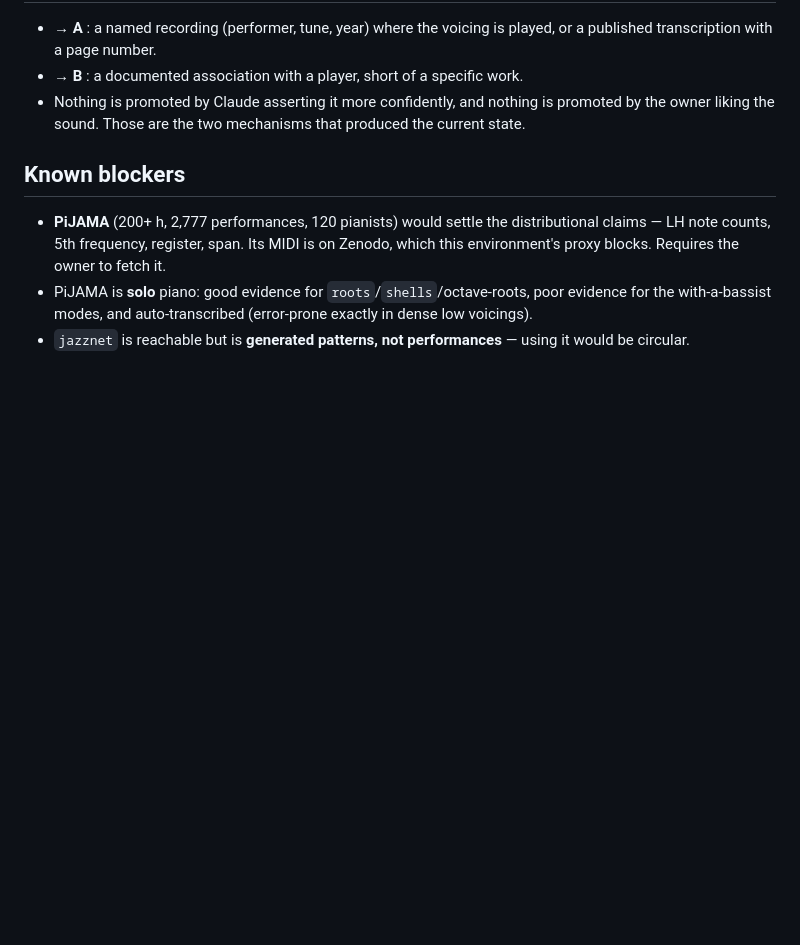
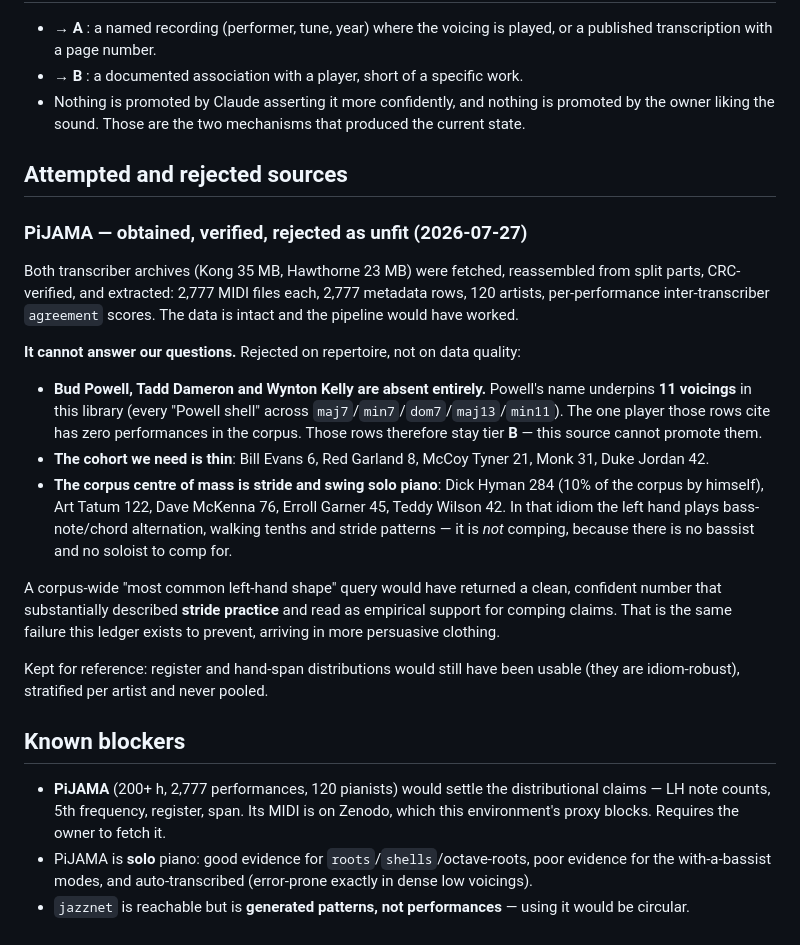
Before and after one commit to 2477zcf4zs-lgtm/ChordFlow, a Markdown page: CLAIMS.md, the part around the change. Drawn GitHub-style; blank space fills up the shorter version.

Commit message:
CLAIMS.md: record PiJAMA as obtained, verified, and rejected as unfit
The data arrived intact — both transcriber archives reassembled from split
parts, CRC-verified, 2,777 MIDI files each matching 2,777 metadata rows across
120 artists, with per-performance inter-transcriber agreement scores.

It still cannot answer our questions, and the reason is repertoire rather than
data quality. Bud Powell, Tadd Dameron and Wynton Kelly are absent entirely;
Powell's name underpins 11 voicings in this library, so the one player those
rows cite has zero performances in the corpus. The cohort we need is thin
(Evans 6, Garland 8, Tyner 21), while the corpus centre of mass is stride and
swing solo piano — Dick Hyman alone is 10% of it.

Recorded because a corpus-wide query would have produced a clean number
describing stride practice and presented it as evidence about comping. That is
this ledger's failure mode wearing empirical clothing, and the next person to
consider PiJAMA should find this note before spending the effort.

Co-Authored-By: Claude Opus 4.8 <noreply@anthropic.com>
Claude-Session: https://claude.ai/code/session_01MbkgvawAphGYPUhc2eumyv

```diff
--- a/CLAIMS.md
+++ b/CLAIMS.md
@@ -210,6 +210,38 @@ described in tier-B language. They are the highest-risk items in the app.
   promoted by the owner liking the sound. Those are the two mechanisms that
   produced the current state.
 
+## Attempted and rejected sources
+
+### PiJAMA — obtained, verified, rejected as unfit (2026-07-27)
+
+Both transcriber archives (Kong 35 MB, Hawthorne 23 MB) were fetched, reassembled
+from split parts, CRC-verified, and extracted: 2,777 MIDI files each, 2,777
+metadata rows, 120 artists, per-performance inter-transcriber `agreement` scores.
+The data is intact and the pipeline would have worked.
+
+**It cannot answer our questions.** Rejected on repertoire, not on data quality:
+
+- **Bud Powell, Tadd Dameron and Wynton Kelly are absent entirely.** Powell's name
+  underpins **11 voicings** in this library (every "Powell shell" across
+  `maj7`/`min7`/`dom7`/`maj13`/`min11`). The one player those rows cite has zero
+  performances in the corpus. Those rows therefore stay tier **B** — this source
+  cannot promote them.
+- **The cohort we need is thin**: Bill Evans 6, Red Garland 8, McCoy Tyner 21,
+  Monk 31, Duke Jordan 42.
+- **The corpus centre of mass is stride and swing solo piano**: Dick Hyman 284
+  (10% of the corpus by himself), Art Tatum 122, Dave McKenna 76, Erroll Garner
+  45, Teddy Wilson 42. In that idiom the left hand plays bass-note/chord
+  alternation, walking tenths and stride patterns — it is *not* comping, because
+  there is no bassist and no soloist to comp for.
+
+A corpus-wide "most common left-hand shape" query would have returned a clean,
+confident number that substantially described **stride practice** and read as
+empirical support for comping claims. That is the same failure this ledger exists
+to prevent, arriving in more persuasive clothing.
+
+Kept for reference: register and hand-span distributions would still have been
+usable (they are idiom-robust), stratified per artist and never pooled.
+
 ## Known blockers
 
 - **PiJAMA** (200+ h, 2,777 performances, 120 pianists) would settle the
```
